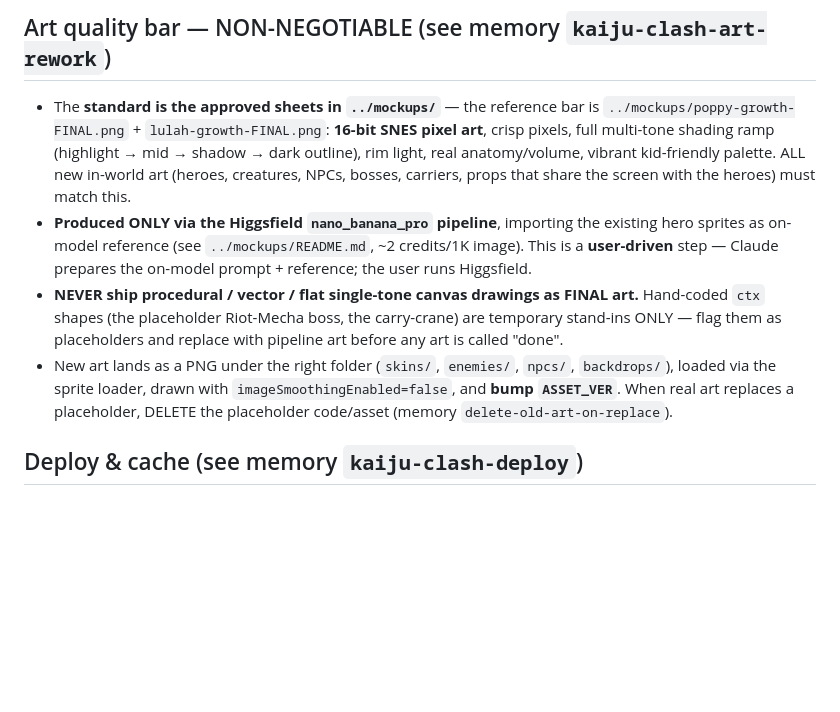
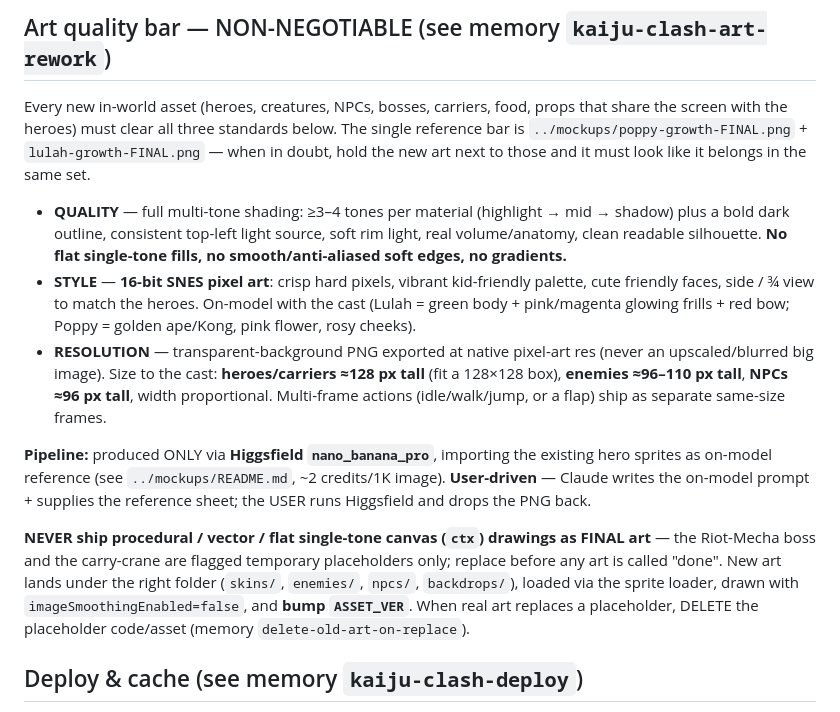
Before and after one commit to aurionxai/gawdzilllla, a Markdown page: kaiju-clash/CLAUDE.md, the part around the change. Rendered like a GitHub page; blank space fills up the shorter version.

Commit message:
docs: art rule covers quality + style + resolution as three explicit standards

```diff
--- a/kaiju-clash/CLAUDE.md
+++ b/kaiju-clash/CLAUDE.md
@@ -32,21 +32,33 @@ tilemaps (`W1L*_ROWS`) → `buildFromRows` → `LevelParse`.
   `dispatchEvent` does not.
 
 ## Art quality bar — NON-NEGOTIABLE (see memory `kaiju-clash-art-rework`)
-- The **standard is the approved sheets in `../mockups/`** — the reference bar is
-  `../mockups/poppy-growth-FINAL.png` + `lulah-growth-FINAL.png`: **16-bit SNES pixel art**, crisp
-  pixels, full multi-tone shading ramp (highlight → mid → shadow → dark outline), rim light, real
-  anatomy/volume, vibrant kid-friendly palette. ALL new in-world art (heroes, creatures, NPCs,
-  bosses, carriers, props that share the screen with the heroes) must match this.
-- **Produced ONLY via the Higgsfield `nano_banana_pro` pipeline**, importing the existing hero
-  sprites as on-model reference (see `../mockups/README.md`, ~2 credits/1K image). This is a
-  **user-driven** step — Claude prepares the on-model prompt + reference; the user runs Higgsfield.
-- **NEVER ship procedural / vector / flat single-tone canvas drawings as FINAL art.** Hand-coded
-  `ctx` shapes (the placeholder Riot-Mecha boss, the carry-crane) are temporary stand-ins ONLY —
-  flag them as placeholders and replace with pipeline art before any art is called "done".
-- New art lands as a PNG under the right folder (`skins/`, `enemies/`, `npcs/`, `backdrops/`),
-  loaded via the sprite loader, drawn with `imageSmoothingEnabled=false`, and **bump `ASSET_VER`**.
-  When real art replaces a placeholder, DELETE the placeholder code/asset (memory
-  `delete-old-art-on-replace`).
+Every new in-world asset (heroes, creatures, NPCs, bosses, carriers, food, props that share the
+screen with the heroes) must clear all three standards below. The single reference bar is
+`../mockups/poppy-growth-FINAL.png` + `lulah-growth-FINAL.png` — when in doubt, hold the new art
+next to those and it must look like it belongs in the same set.
+
+- **QUALITY** — full multi-tone shading: ≥3–4 tones per material (highlight → mid → shadow) plus a
+  bold dark outline, consistent top-left light source, soft rim light, real volume/anatomy, clean
+  readable silhouette. **No flat single-tone fills, no smooth/anti-aliased soft edges, no gradients.**
+- **STYLE** — **16-bit SNES pixel art**: crisp hard pixels, vibrant kid-friendly palette, cute
+  friendly faces, side / ¾ view to match the heroes. On-model with the cast (Lulah = green body +
+  pink/magenta glowing frills + red bow; Poppy = golden ape/Kong, pink flower, rosy cheeks).
+- **RESOLUTION** — transparent-background PNG exported at native pixel-art res (never an
+  upscaled/blurred big image). Size to the cast: **heroes/carriers ≈128 px tall** (fit a 128×128
+  box), **enemies ≈96–110 px tall**, **NPCs ≈96 px tall**, width proportional. Multi-frame actions
+  (idle/walk/jump, or a flap) ship as separate same-size frames.
+
+**Pipeline:** produced ONLY via **Higgsfield `nano_banana_pro`**, importing the existing hero
+sprites as on-model reference (see `../mockups/README.md`, ~2 credits/1K image). **User-driven** —
+Claude writes the on-model prompt + supplies the reference sheet; the USER runs Higgsfield and drops
+the PNG back.
+
+**NEVER ship procedural / vector / flat single-tone canvas (`ctx`) drawings as FINAL art** — the
+Riot-Mecha boss and the carry-crane are flagged temporary placeholders only; replace before any art
+is called "done". New art lands under the right folder (`skins/`, `enemies/`, `npcs/`, `backdrops/`),
+loaded via the sprite loader, drawn with `imageSmoothingEnabled=false`, and **bump `ASSET_VER`**.
+When real art replaces a placeholder, DELETE the placeholder code/asset (memory
+`delete-old-art-on-replace`).
 
 ## Deploy & cache (see memory `kaiju-clash-deploy`)
 - Push to `main` = auto-deploy (GitHub Pages + **kaijukids.co**), ~1 min.
```
